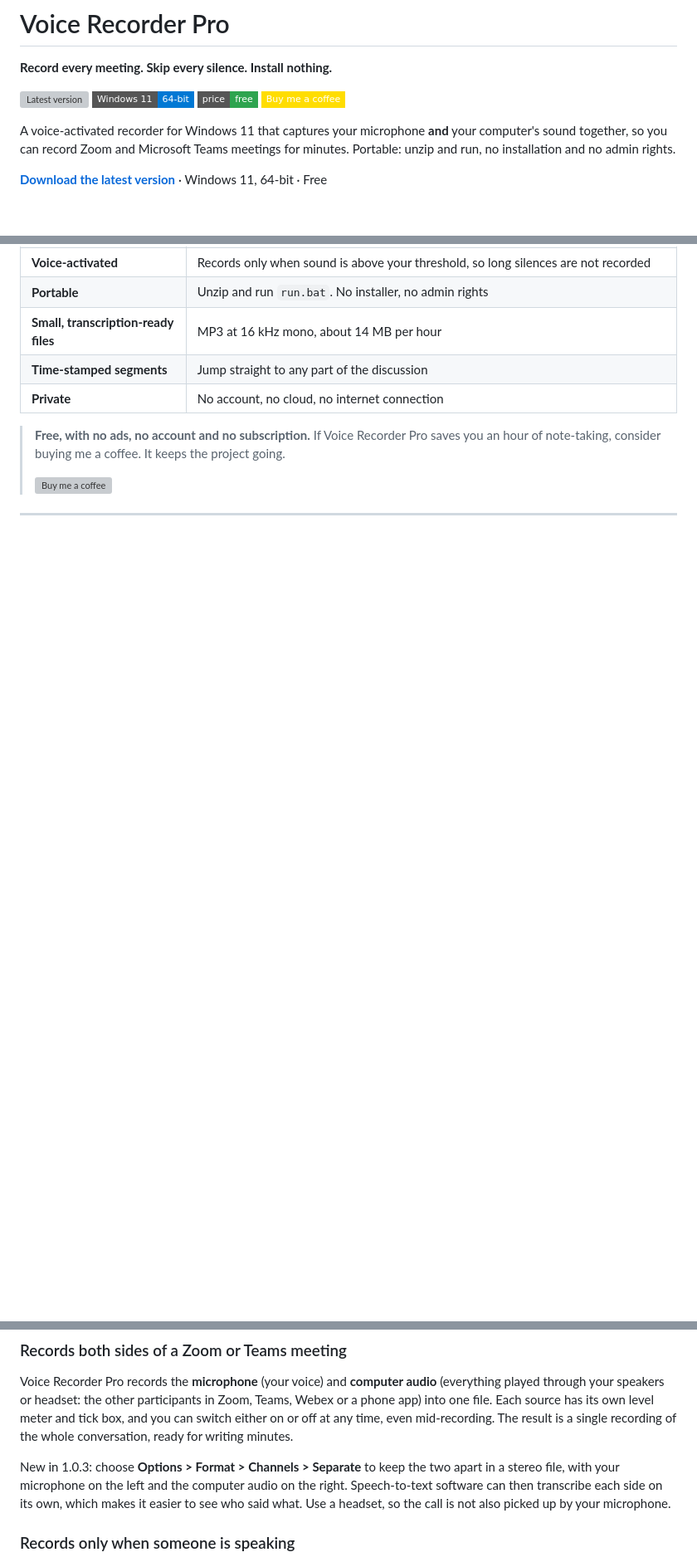
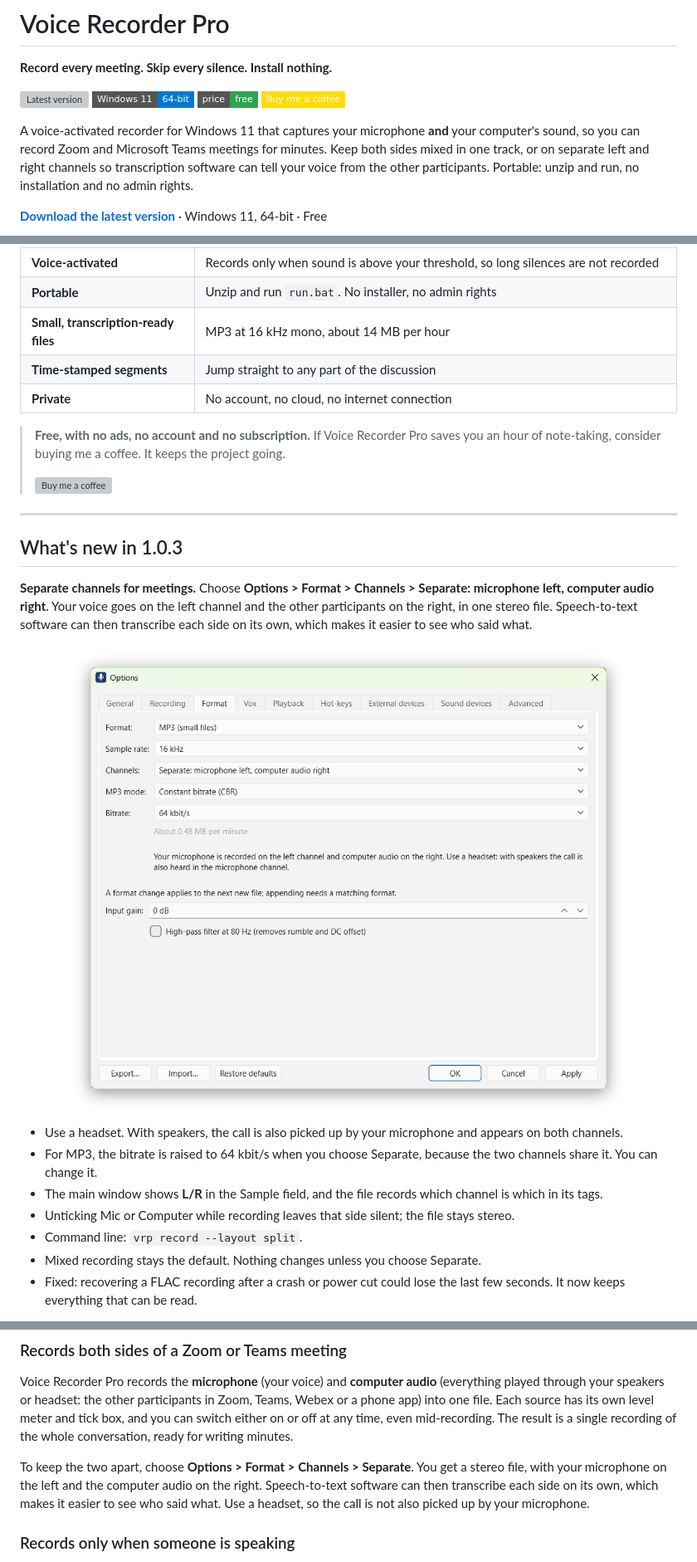
Before and after one commit to hylhk23/VoiceRecorderPro, a Markdown page: README.md, 3 parts joined by grey strips. Shown at 83% size. GitHub-like rendering; pictures changed too: docs/images/options-format-separate.png (added); badges without logos; blank space fills up the shorter version; grey boxes are pictures that could not be loaded.

Commit message:
README: what's new in 1.0.3 with Separate channels screenshot
Co-Authored-By: Claude Opus 5.5 <noreply@anthropic.com>
Claude-Session: https://claude.ai/code/session_01PH4Rfhj5vXEbkFWFPd6n7g

```diff
--- a/README.md
+++ b/README.md
@@ -9,7 +9,7 @@
   <a href="https://buymeacoffee.com/flyingturtle"><img src="https://img.shields.io/badge/Buy%20me%20a%20coffee-FFDD00?style=flat-square&logo=buy-me-a-coffee&logoColor=black" alt="Buy me a coffee"></a>
 </p>
 
-A voice-activated recorder for Windows 11 that captures your microphone **and** your computer's sound together, so you can record Zoom and Microsoft Teams meetings for minutes. Portable: unzip and run, no installation and no admin rights.
+A voice-activated recorder for Windows 11 that captures your microphone **and** your computer's sound, so you can record Zoom and Microsoft Teams meetings for minutes. Keep both sides mixed in one track, or on separate left and right channels so transcription software can tell your voice from the other participants. Portable: unzip and run, no installation and no admin rights.
 
 **[Download the latest version](https://github.com/hylhk23/VoiceRecorderPro/releases/latest)** · Windows 11, 64-bit · Free
 
@@ -37,3 +37,19 @@ Voice Recorder Pro sits quietly in the system tray and records the conversations
 
 ---
 
+## What's new in 1.0.3
+
+**Separate channels for meetings.** Choose **Options > Format > Channels > Separate: microphone left, computer audio right**. Your voice goes on the left channel and the other participants on the right, in one stereo file. Speech-to-text software can then transcribe each side on its own, which makes it easier to see who said what.
+
+<p align="center">
+  <img src="docs/images/options-format-separate.png" alt="Options dialog, Format tab: Channels set to Separate: microphone left, computer audio right, MP3 at 64 kbit/s, with a note to use a headset" width="700">
+</p>
+
+- Use a headset. With speakers, the call is also picked up by your microphone and appears on both channels.
+- For MP3, the bitrate is raised to 64 kbit/s when you choose Separate, because the two channels share it. You can change it.
+- The main window shows **L/R** in the Sample field, and the file records which channel is which in its tags.
+- Unticking Mic or Computer while recording leaves that side silent; the file stays stereo.
+- Command line: `vrp record --layout split`.
+- Mixed recording stays the default. Nothing changes unless you choose Separate.
+- Fixed: recovering a FLAC recording after a crash or power cut could lose the last few seconds. It now keeps everything that can be read.
+
@@ -42,7 +62,7 @@ Voice Recorder Pro sits quietly in the system tray and records the conversations
 ### Records both sides of a Zoom or Teams meeting
 Voice Recorder Pro records the **microphone** (your voice) and **computer audio** (everything played through your speakers or headset: the other participants in Zoom, Teams, Webex or a phone app) into one file. Each source has its own level meter and tick box, and you can switch either on or off at any time, even mid-recording. The result is a single recording of the whole conversation, ready for writing minutes.
 
-New in 1.0.3: choose **Options > Format > Channels > Separate** to keep the two apart in a stereo file, with your microphone on the left and the computer audio on the right. Speech-to-text software can then transcribe each side on its own, which makes it easier to see who said what. Use a headset, so the call is not also picked up by your microphone.
+To keep the two apart, choose **Options > Format > Channels > Separate**. You get a stereo file, with your microphone on the left and the computer audio on the right. Speech-to-text software can then transcribe each side on its own, which makes it easier to see who said what. Use a headset, so the call is not also picked up by your microphone.
 
 ### Records only when someone is speaking
 Voice activation (Vox) starts recording when sound rises above a threshold you set and pauses when the room goes quiet (after a short hang time, 2 seconds by default, so pauses between sentences are kept). Long silences never reach the file, so:
```
Also changed, not shown: other parts of README.md (+5 -1 lines).
